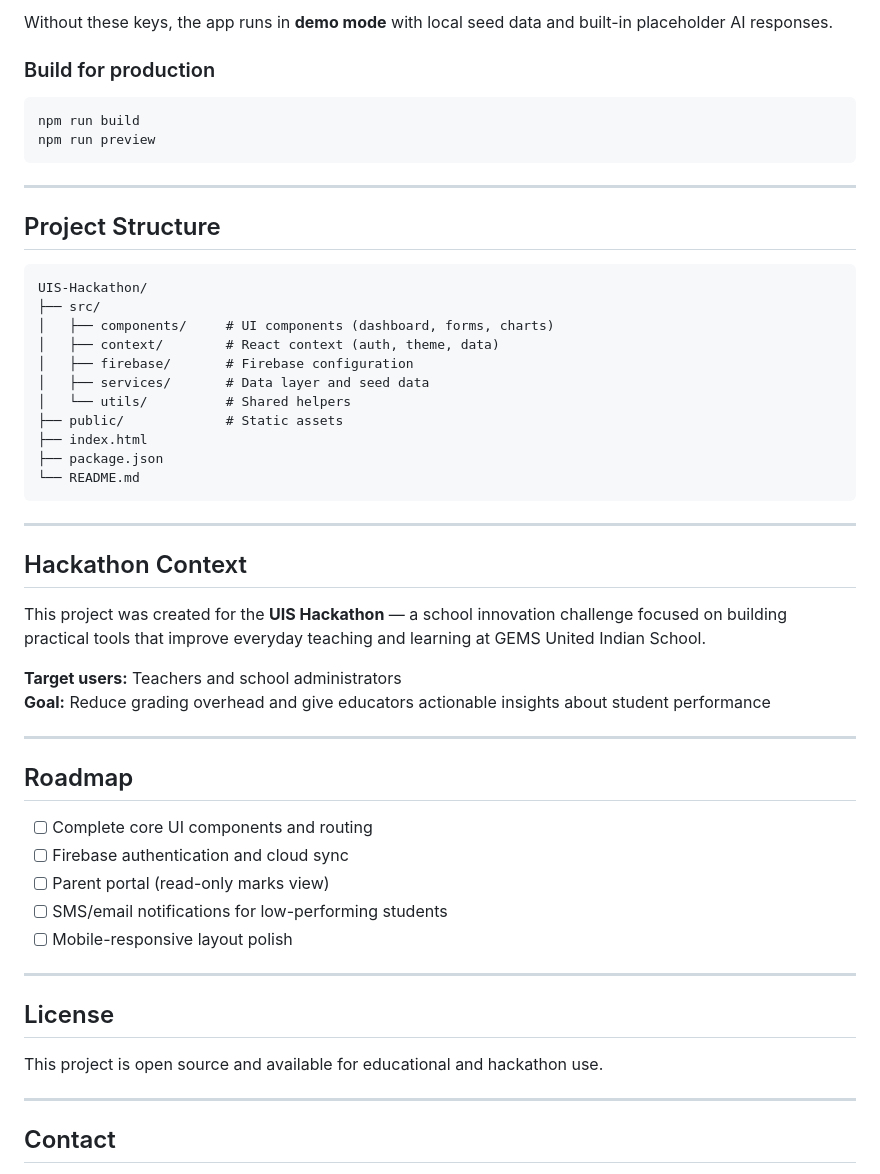
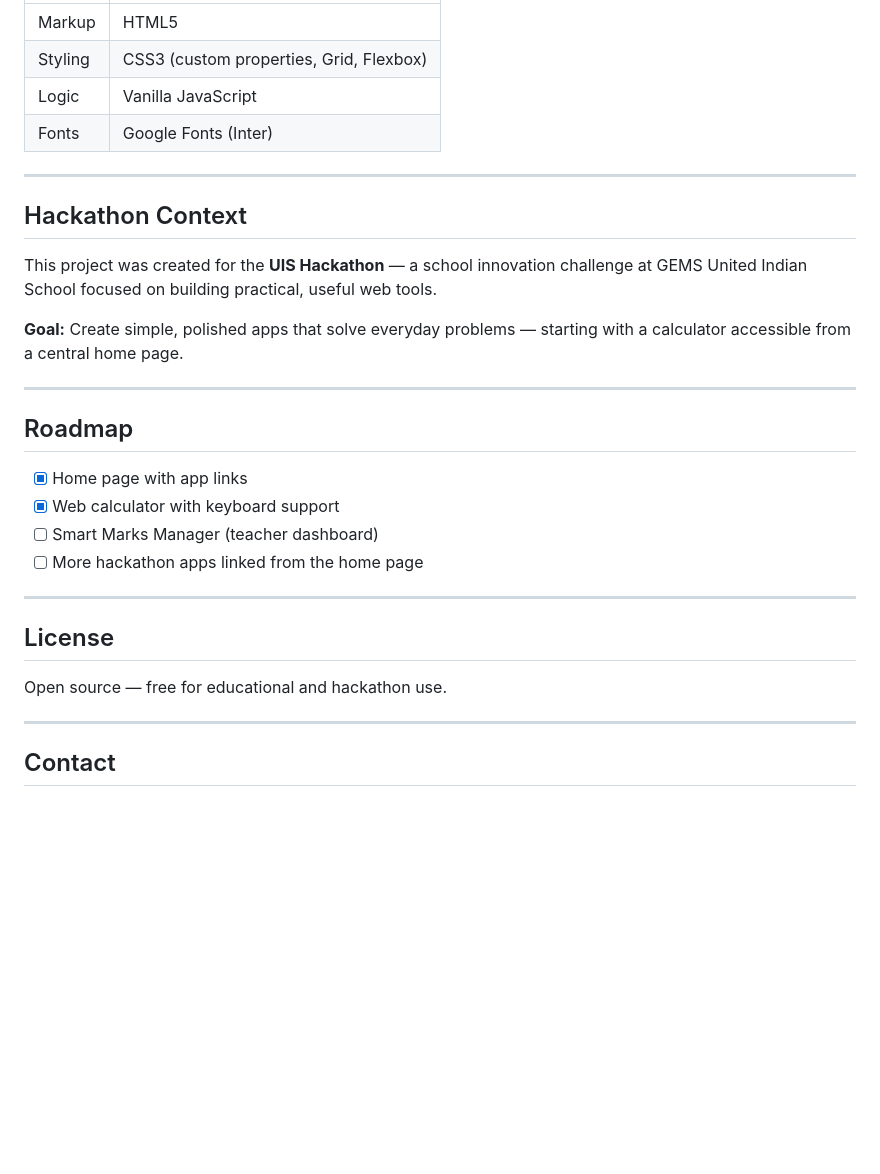
Before and after one commit to FARHANMOHAMMED-R/UIS-Hackathon, a Markdown page: README.md, the part around one of its changes. Rendered like a GitHub page; blank space fills up the shorter version.

````diff
--- a/README.md
+++ b/README.md
@@ -93,54 +97,30 @@ cp .env.example .env
-Without these keys, the app runs in **demo mode** with local seed data and built-in placeholder AI responses.
-
-### Build for production
-
-```bash
-npm run build
-npm run preview
-```
-
----
-
-## Project Structure
-
-```
-UIS-Hackathon/
-├── src/
-│   ├── components/     # UI components (dashboard, forms, charts)
-│   ├── context/        # React context (auth, theme, data)
-│   ├── firebase/       # Firebase configuration
-│   ├── services/       # Data layer and seed data
-│   └── utils/          # Shared helpers
-├── public/             # Static assets
-├── index.html
-├── package.json
-└── README.md
-```
+| Markup | HTML5 |
+| Styling | CSS3 (custom properties, Grid, Flexbox) |
+| Logic | Vanilla JavaScript |
+| Fonts | Google Fonts (Inter) |
 
 ---
 
 ## Hackathon Context
 
-This project was created for the **UIS Hackathon** — a school innovation challenge focused on building practical tools that improve everyday teaching and learning at GEMS United Indian School.
+This project was created for the **UIS Hackathon** — a school innovation challenge at GEMS United Indian School focused on building practical, useful web tools.
 
-**Target users:** Teachers and school administrators
-**Goal:** Reduce grading overhead and give educators actionable insights about student performance
+**Goal:** Create simple, polished apps that solve everyday problems — starting with a calculator accessible from a central home page.
 
 ---
 
 ## Roadmap
 
-- [ ] Complete core UI components and routing
-- [ ] Firebase authentication and cloud sync
-- [ ] Parent portal (read-only marks view)
-- [ ] SMS/email notifications for low-performing students
-- [ ] Mobile-responsive layout polish
+- [x] Home page with app links
+- [x] Web calculator with keyboard support
+- [ ] Smart Marks Manager (teacher dashboard)
+- [ ] More hackathon apps linked from the home page
 
 ---
 
 ## License
 
-This project is open source and available for educational and hackathon use.
+Open source — free for educational and hackathon use.
 
 ---
 
````
Also changed, not shown: other parts of README.md (+73 -69 lines), screenshots/calculator.png (added), screenshots/home.png (added), 2 other files.
